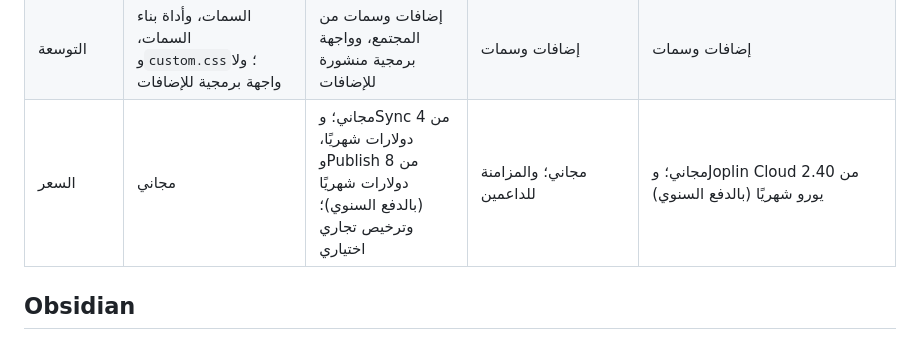
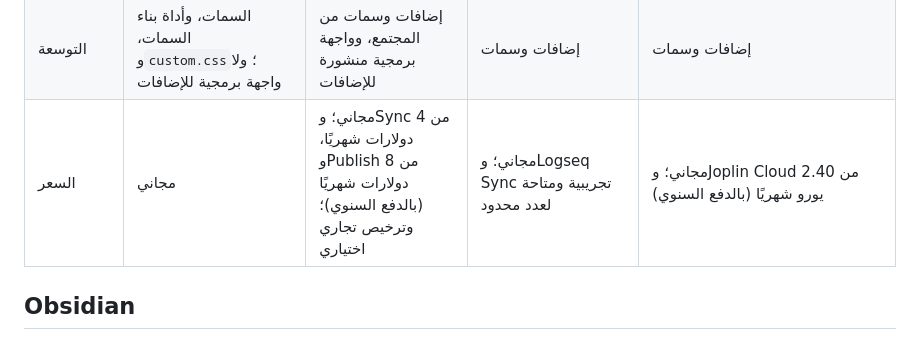
Before and after one commit to ZahakJ/astrolabe, a Markdown page: docs/ar/comparison.md, the part around the change. Drawn GitHub-style.

Commit message:
Comparison: the price row agrees with the sync row on Logseq Sync's limited beta

```diff
--- a/docs/ar/comparison.md
+++ b/docs/ar/comparison.md
@@ -22,7 +22,7 @@
 | إصدارات سطح المكتب | لينكس (AppImage وdeb وpacman) وويندوز | ويندوز وmacOS ولينكس | ويندوز وmacOS ولينكس | ويندوز وmacOS ولينكس |
 | الترخيص | MIT | مغلق المصدر | AGPL-3.0 | AGPL-3.0 (للتطبيقات)؛ وJoplin Server بترخيص استعمال شخصي خاص به |
 | التوسعة | السمات، وأداة بناء السمات، و`custom.css`؛ ولا واجهة برمجية للإضافات | إضافات وسمات من المجتمع، وواجهة برمجية منشورة للإضافات | إضافات وسمات | إضافات وسمات |
-| السعر | مجاني | مجاني؛ وSync من 4 دولارات شهريًا، وPublish من 8 دولارات شهريًا (بالدفع السنوي)؛ وترخيص تجاري اختياري | مجاني؛ والمزامنة للداعمين | مجاني؛ وJoplin Cloud من 2.40 يورو شهريًا (بالدفع السنوي) |
+| السعر | مجاني | مجاني؛ وSync من 4 دولارات شهريًا، وPublish من 8 دولارات شهريًا (بالدفع السنوي)؛ وترخيص تجاري اختياري | مجاني؛ وLogseq Sync تجريبية ومتاحة لعدد محدود | مجاني؛ وJoplin Cloud من 2.40 يورو شهريًا (بالدفع السنوي) |
 
 ## Obsidian
 
```
Also changed, not shown: docs/comparison.md (+1 -1 lines).
